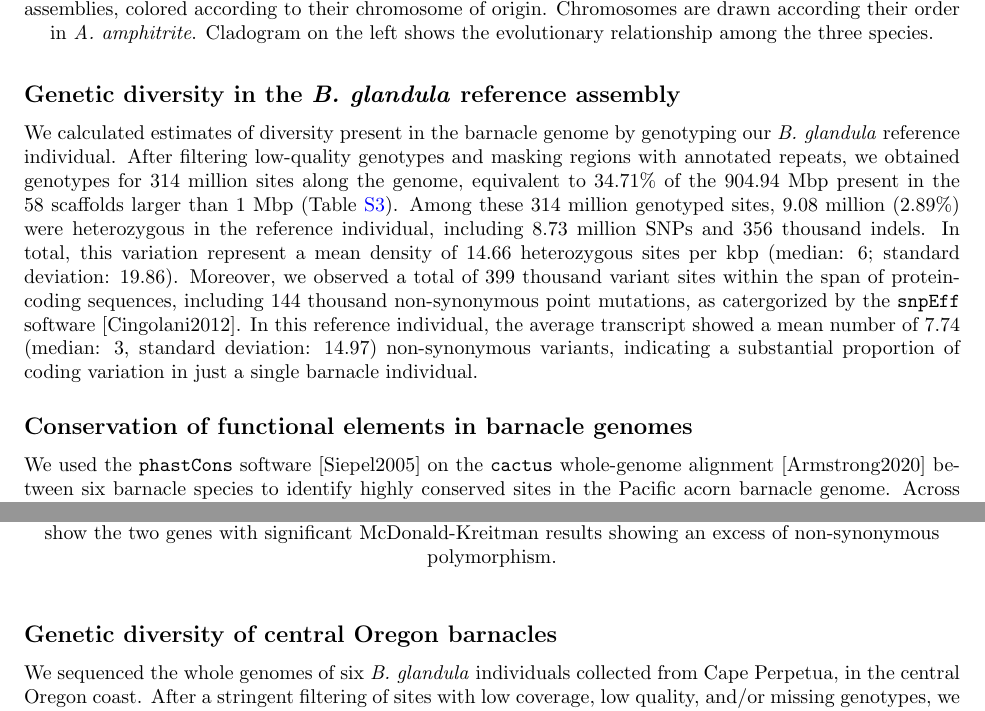
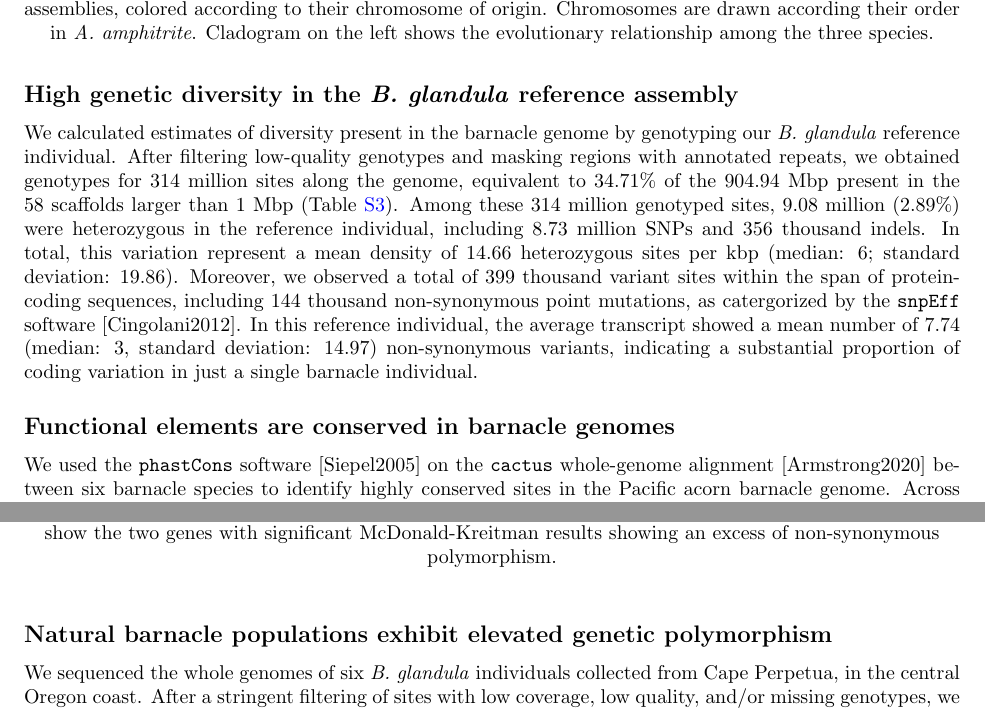
Before and after one commit to kr-colab/balanus_genome_ms, a LaTeX paper (docs/barnacle_genome_ms.tex): two parts of pages 4 and 6 of 20, joined at a grey line, cut so that both start at the same text. Compiled offline with pdfLaTeX.

Commit message:
Changed results subheadings

```diff
--- a/docs/barnacle_genome_ms.tex
+++ b/docs/barnacle_genome_ms.tex
@@ -181,13 +181,13 @@ We performed a conserved synteny analysis using the software \texttt{Genespace}
     \caption{Conserved synteny across barnacle genomes.} Genome-wide riparian synteny plots showing one-to-one correspondence across 16 orthologous chromosomes between the genomes of \textit{Balanus glandula} (top), \textit{Amphibalanus amphitrite} (middle), and \textit{Pollicipes pollicipes} (bottom). Each set of colored lines shows orthologous genes across the three assemblies, colored according to their chromosome of origin. Chromosomes are drawn according their order in \textit{A. amphitrite}. Cladogram on the left shows the evolutionary relationship among the three species.\label{fig:synteny}
 \end{figure}
 
-\subsection*{Genetic diversity in the \textit{B. glandula} reference assembly}
+\subsection*{High genetic diversity in the \textit{B. glandula} reference assembly}
 
 % Talking about the diversity on just our reference sample. There is tons of variation on just one individual, so I thought it was important just to say that. We delve more on this on the later popgen section, but this individual is not included there.
 
 We calculated estimates of diversity present in the barnacle genome by genotyping our \textit{B. glandula} reference individual. After filtering low-quality genotypes and masking regions with annotated repeats, we obtained genotypes for 314 million sites along the genome, equivalent to 34.71\% of the 904.94 Mbp present in the 58 scaffolds larger than 1 Mbp (Table~\ref{tab:sup_popgen_stats}). Among these 314 million genotyped sites, 9.08 million (2.89\%) were heterozygous in the reference individual, including 8.73 million SNPs and 356 thousand indels. In total, this variation represent a mean density of 14.66 heterozygous sites per kbp (median: 6; standard deviation: 19.86). Moreover, we observed a total of 399 thousand variant sites within the span of protein-coding sequences, including 144 thousand non-synonymous point mutations, as catergorized by the \texttt{snpEff} software [Cingolani2012]. In this reference individual, the average transcript showed a mean number of 7.74 (median: 3, standard deviation: 14.97) non-synonymous variants, indicating a substantial proportion of coding variation in just a single barnacle individual.
 
-\subsection*{Conservation of functional elements in barnacle genomes}
+\subsection*{Functional elements are conserved in barnacle genomes}
 
 % For phastCons, mostly saying how we found the hughly conserved stuff and what it is. The enrichment results are generally expected (tRNAs and CDSs are conserved). Not sure what else to say there.
 
@@ -233,7 +233,7 @@ After filtering alignments both by length ($<$100 bp) and by the presence of pre
 % Mention a few mkTest genes.
 
 
-\subsection*{Genetic diversity of central Oregon barnacles}
+\subsection*{Natural barnacle populations exhibit elevated genetic polymorphism}
 
 We sequenced the whole genomes of six \textit{B. glandula} individuals collected from Cape Perpetua, in the central Oregon coast. After a stringent filtering of sites with low coverage, low quality, and/or missing genotypes, we retained a total of 111.6 million genotyped sites (Table~\ref{tab:sup_popgen_stats}), 21.4 million (19.16\%) of which were variant in the sequenced individuals. Among these variant sites, we recovered 20.5 million point mutations, including 996 thousand SNPs that were multiallelic in this set of just six individuals. In total, the amount of polymorphism observed in our sampling translates to a mean density of 41.05 variant sites per kbp (median: 29, standard deviation: 40.82). Moreover, 1.12 million of these variant sites (5.23\%) were located within the span of coding sequences. These coding variants included 360 thousand missense (non-synonymous) mutations, corresponding to an average (mean) of 18.93 non-synonymous variants per transcript (median: 10, standard deviation: 28.50). Overall, these represent a substantial proportion of coding variation segregating in this central Oregon population.
 \vspace{0.2cm}
```
Also changed, not shown: docs/barnacle_genome_ms.tex (4 more changed lines).
